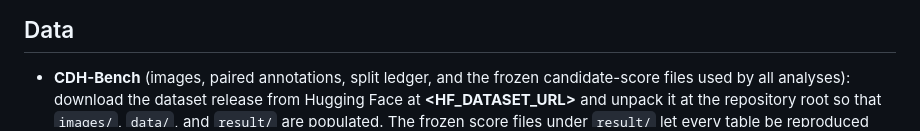
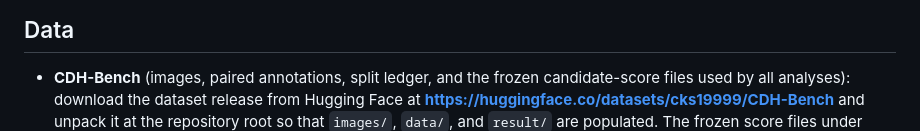
Before and after one commit to MiLab-HITSZ/2026ChenSPC, a Markdown page: README.md, the part around the change. Drawn GitHub-style.

Commit message:
Point data downloads to the CDH-Bench Hugging Face dataset

```diff
--- a/README.md
+++ b/README.md
@@ -154,7 +154,7 @@ CUDA_VISIBLE_DEVICES=0,1,2,3 python evaluate_cdh_mc_candidate_scores.py \
 
 - **CDH-Bench** (images, paired annotations, split ledger, and the frozen
   candidate-score files used by all analyses): download the dataset release
-  from Hugging Face at **<HF_DATASET_URL>** and unpack it at the repository
+  from Hugging Face at **https://huggingface.co/datasets/cks19999/CDH-Bench** and unpack it at the repository
   root so that `images/`, `data/`, and `result/` are populated. The frozen
   score files under `result/` let every table be reproduced without a GPU;
   they can also be regenerated from the images with the `evaluate_*` scripts.
```
Also changed, not shown: paper/aaai27/REPRODUCE.md (+1 -1 lines).
